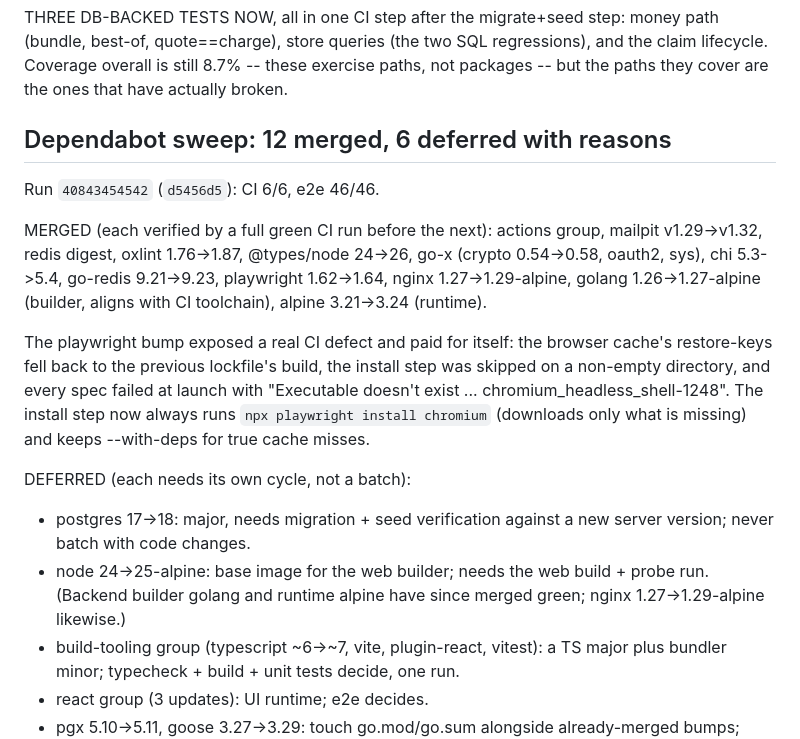
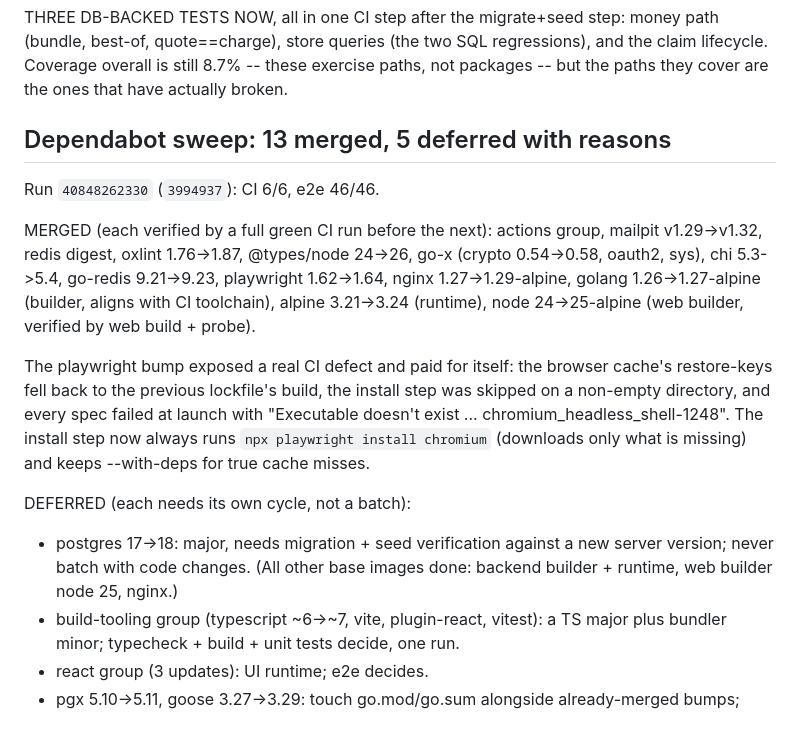
Before and after one commit to davinakmalyasha/VinCommerce, a Markdown page: docs/BACKLOG.md, the part around the change. GitHub-like rendering.

Commit message:
docs(backlog): node 25 merged green, triage 13/5
Web builder node 24->25-alpine passed all 6 jobs including web build and
image probe.

VERIFIED: docs only; merge verified by run 40848262330.

```diff
--- a/docs/BACKLOG.md
+++ b/docs/BACKLOG.md
@@ -1362,16 +1362,17 @@ money path (bundle, best-of, quote==charge), store queries (the two SQL regressi
 and the claim lifecycle. Coverage overall is still 8.7% -- these exercise paths, not
 packages -- but the paths they cover are the ones that have actually broken.
 
-## Dependabot sweep: 12 merged, 6 deferred with reasons
+## Dependabot sweep: 13 merged, 5 deferred with reasons
 
-Run `40843454542` (`d5456d5`): CI 6/6, e2e 46/46.
+Run `40848262330` (`3994937`): CI 6/6, e2e 46/46.
 
 MERGED (each verified by a full green CI run before the next):
 actions group, mailpit v1.29->v1.32, redis digest, oxlint 1.76->1.87,
 @types/node 24->26, go-x (crypto 0.54->0.58, oauth2, sys), chi 5.3->5.4,
 go-redis 9.21->9.23, playwright 1.62->1.64, nginx 1.27->1.29-alpine,
 golang 1.26->1.27-alpine (builder, aligns with CI toolchain),
-alpine 3.21->3.24 (runtime).
+alpine 3.21->3.24 (runtime),
+node 24->25-alpine (web builder, verified by web build + probe).
 
 The playwright bump exposed a real CI defect and paid for itself: the browser
 cache's restore-keys fell back to the previous lockfile's build, the install
@@ -1382,10 +1383,8 @@ missing) and keeps --with-deps for true cache misses.
 
 DEFERRED (each needs its own cycle, not a batch):
 - postgres 17->18: major, needs migration + seed verification against a new
-  server version; never batch with code changes.
-- node 24->25-alpine: base image for the web builder; needs the web build +
-  probe run. (Backend builder golang and runtime alpine have since merged
-  green; nginx 1.27->1.29-alpine likewise.)
+  server version; never batch with code changes. (All other base images done:
+  backend builder + runtime, web builder node 25, nginx.)
 - build-tooling group (typescript ~6->~7, vite, plugin-react, vitest): a TS
   major plus bundler minor; typecheck + build + unit tests decide, one run.
 - react group (3 updates): UI runtime; e2e decides.
```
